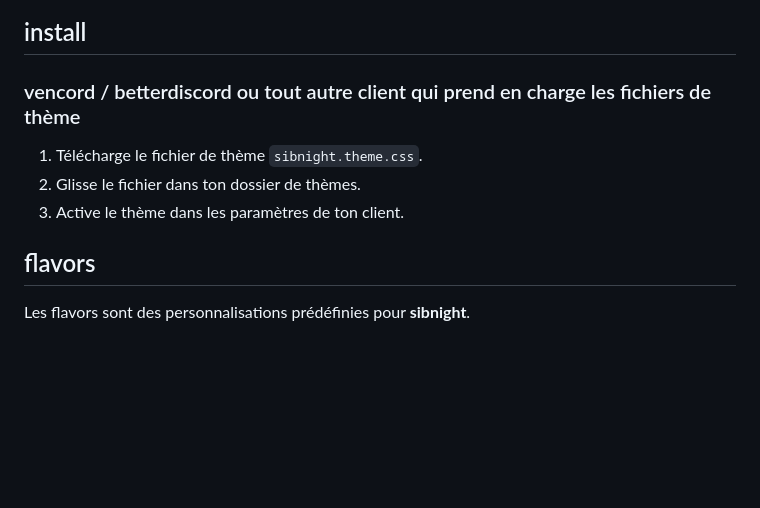
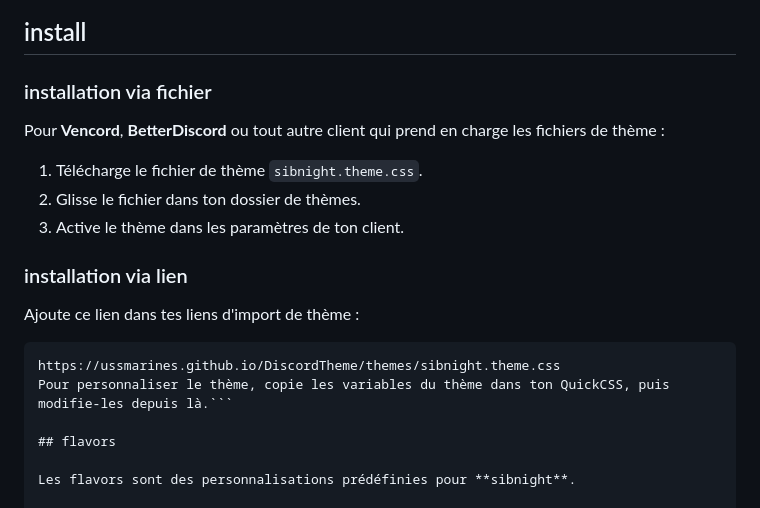
Before and after one commit to ussmarines/DiscordTheme, a Markdown page: README.md, the part around the change. Drawn GitHub-style; blank space fills up the shorter version.

````diff
--- a/README.md
+++ b/README.md
@@ -14,11 +14,21 @@
 
 ## install
 
-### vencord / betterdiscord ou tout autre client qui prend en charge les fichiers de thème
+### installation via fichier
+
+Pour **Vencord**, **BetterDiscord** ou tout autre client qui prend en charge les fichiers de thème :
 
 1. Télécharge le fichier de thème `sibnight.theme.css`.
 2. Glisse le fichier dans ton dossier de thèmes.
 3. Active le thème dans les paramètres de ton client.
+
+### installation via lien
+
+Ajoute ce lien dans tes liens d'import de thème :
+
+```text
+https://ussmarines.github.io/DiscordTheme/themes/sibnight.theme.css
+Pour personnaliser le thème, copie les variables du thème dans ton QuickCSS, puis modifie-les depuis là.```
 
 ## flavors
 
````
